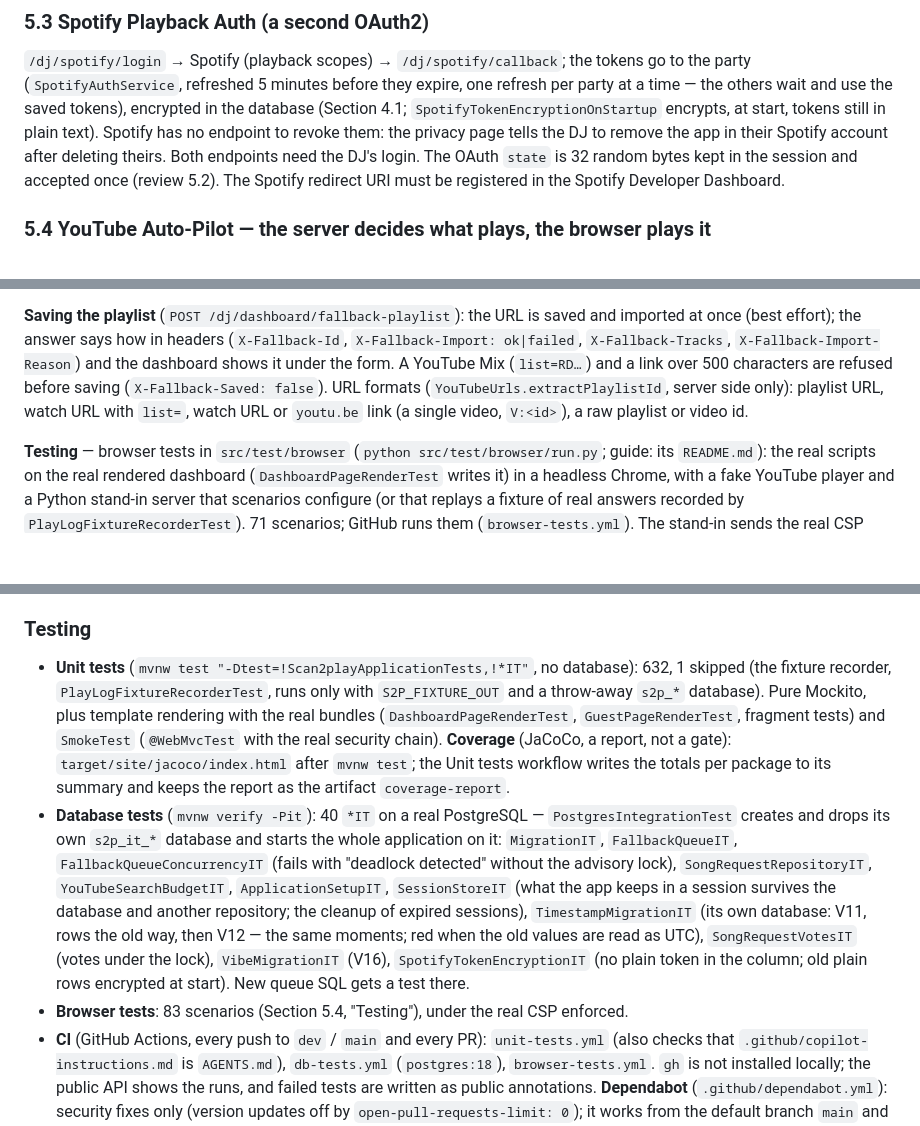
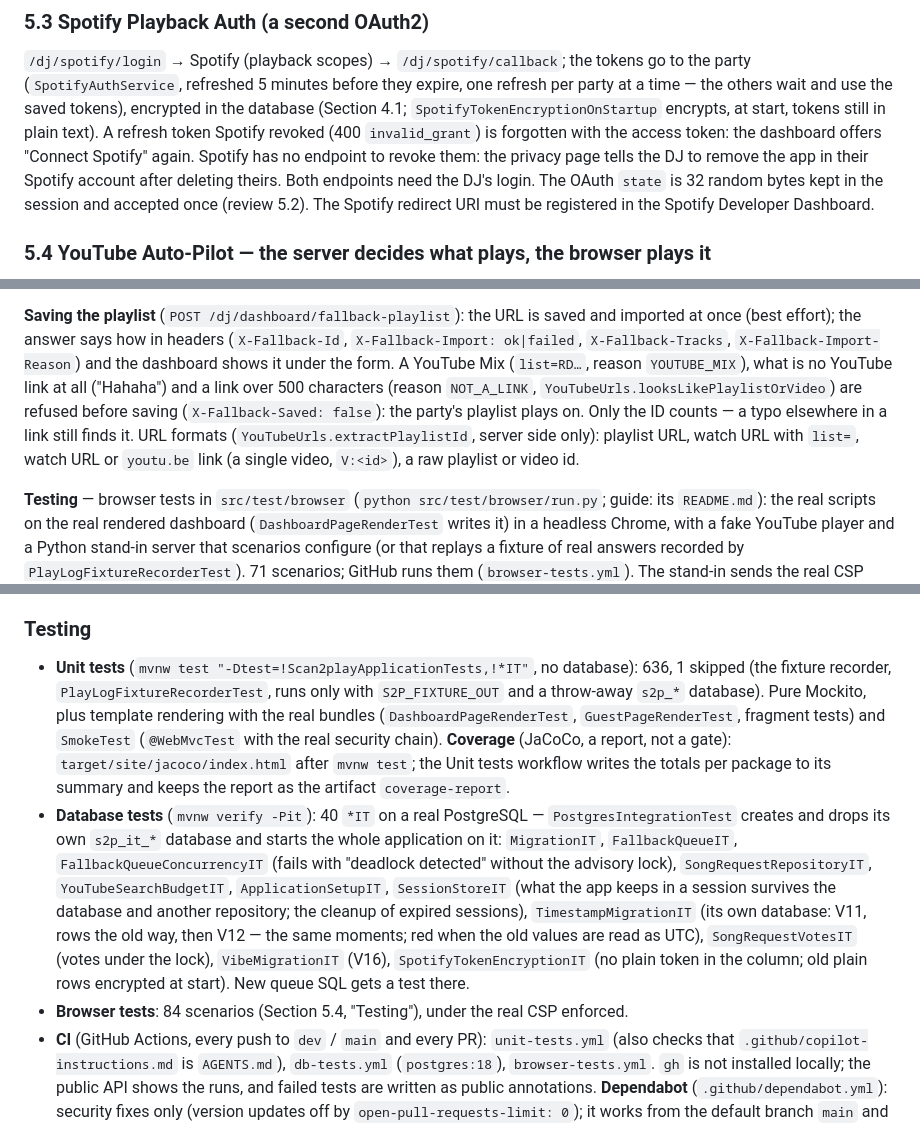
Before and after one commit to Adas553/scan2play, a Markdown page: PROJECT_CONTEXT.md, 3 parts joined by grey strips. GitHub-like rendering; blank space fills up the shorter version.

```diff
--- a/PROJECT_CONTEXT.md
+++ b/PROJECT_CONTEXT.md
@@ -210,7 +210,8 @@ grey, yellow from 80 %, red) and a warning above the queue while a limit or the
 
 `/dj/spotify/login` → Spotify (playback scopes) → `/dj/spotify/callback`; the tokens go to the party (`SpotifyAuthService`, refreshed
 5 minutes before they expire, one refresh per party at a time — the others wait and use the saved tokens), encrypted in the
-database (Section 4.1; `SpotifyTokenEncryptionOnStartup` encrypts, at start, tokens still in plain text). Spotify has no endpoint to
+database (Section 4.1; `SpotifyTokenEncryptionOnStartup` encrypts, at start, tokens still in plain text). A refresh token
+Spotify revoked (400 `invalid_grant`) is forgotten with the access token: the dashboard offers "Connect Spotify" again. Spotify has no endpoint to
 revoke them: the privacy page tells the DJ to remove the app in their Spotify account after deleting theirs. Both endpoints need the DJ's login. The OAuth `state` is 32 random bytes kept in the session and
 accepted once (review 5.2). The Spotify redirect URI must be registered in the Spotify Developer Dashboard.
 
@@ -297,8 +298,9 @@ a change refreshes its list at once; the others when the lease answer brings ano
 
 **Saving the playlist** (`POST /dj/dashboard/fallback-playlist`): the URL is saved and imported at once (best effort); the answer says
 how in headers (`X-Fallback-Id`, `X-Fallback-Import: ok|failed`, `X-Fallback-Tracks`, `X-Fallback-Import-Reason`) and the dashboard
-shows it under the form. A YouTube Mix (`list=RD…`) and a link over 500 characters are refused before saving
-(`X-Fallback-Saved: false`). URL formats (`YouTubeUrls.extractPlaylistId`, server side only): playlist URL, watch URL with `list=`,
+shows it under the form. A YouTube Mix (`list=RD…`, reason `YOUTUBE_MIX`), what is no YouTube link at all ("Hahaha") and a link
+over 500 characters (reason `NOT_A_LINK`, `YouTubeUrls.looksLikePlaylistOrVideo`) are refused before saving
+(`X-Fallback-Saved: false`): the party's playlist plays on. Only the ID counts — a typo elsewhere in a link still finds it. URL formats (`YouTubeUrls.extractPlaylistId`, server side only): playlist URL, watch URL with `list=`,
 watch URL or `youtu.be` link (a single video, `V:<id>`), a raw playlist or video id.
 
 **Testing** — browser tests in `src/test/browser` (`python src/test/browser/run.py`; guide: its `README.md`): the real scripts on the
@@ -616,7 +618,7 @@ GuestQueueService          → DjService, PlayHistoryService
 - `<html lang>` follows the bundle that wrote the texts (`th:lang="#{html.lang}"`; `HtmlLangDeclarationTest`).
 
 ### Testing
-- **Unit tests** (`mvnw test "-Dtest=!Scan2playApplicationTests,!*IT"`, no database): 632, 1 skipped (the fixture recorder,
+- **Unit tests** (`mvnw test "-Dtest=!Scan2playApplicationTests,!*IT"`, no database): 636, 1 skipped (the fixture recorder,
   `PlayLogFixtureRecorderTest`, runs only with `S2P_FIXTURE_OUT` and a throw-away `s2p_*` database). Pure Mockito, plus template
   rendering with the real bundles (`DashboardPageRenderTest`, `GuestPageRenderTest`, fragment tests) and `SmokeTest` (`@WebMvcTest`
   with the real security chain). **Coverage** (JaCoCo, a report, not a gate): `target/site/jacoco/index.html` after `mvnw test`;
@@ -628,7 +630,7 @@ GuestQueueService          → DjService, PlayHistoryService
   way, then V12 — the same moments; red when the old values are read as UTC), `SongRequestVotesIT` (votes under the lock),
   `VibeMigrationIT` (V16), `SpotifyTokenEncryptionIT` (no plain token in the column; old plain rows encrypted at start).
   New queue SQL gets a test there.
-- **Browser tests**: 83 scenarios (Section 5.4, "Testing"), under the real CSP enforced.
+- **Browser tests**: 84 scenarios (Section 5.4, "Testing"), under the real CSP enforced.
 - **CI** (GitHub Actions, every push to `dev` / `main` and every PR): `unit-tests.yml` (also checks that
   `.github/copilot-instructions.md` is `AGENTS.md`), `db-tests.yml` (`postgres:18`), `browser-tests.yml`. `gh` is not installed
   locally; the public API shows the runs, and failed tests are written as public annotations. **Dependabot**
```
Also changed, not shown: SESSION_HANDOFF.md (+24 -6 lines).
